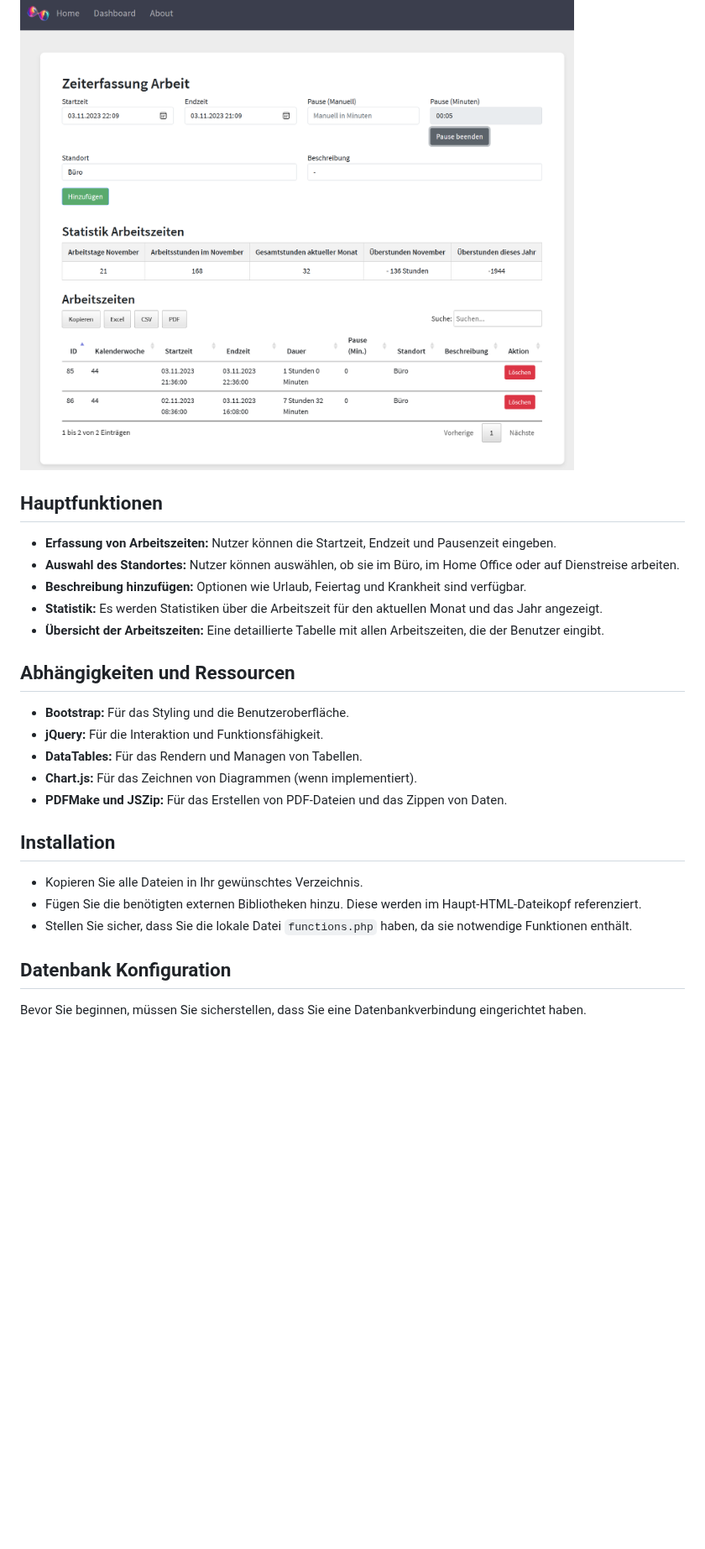
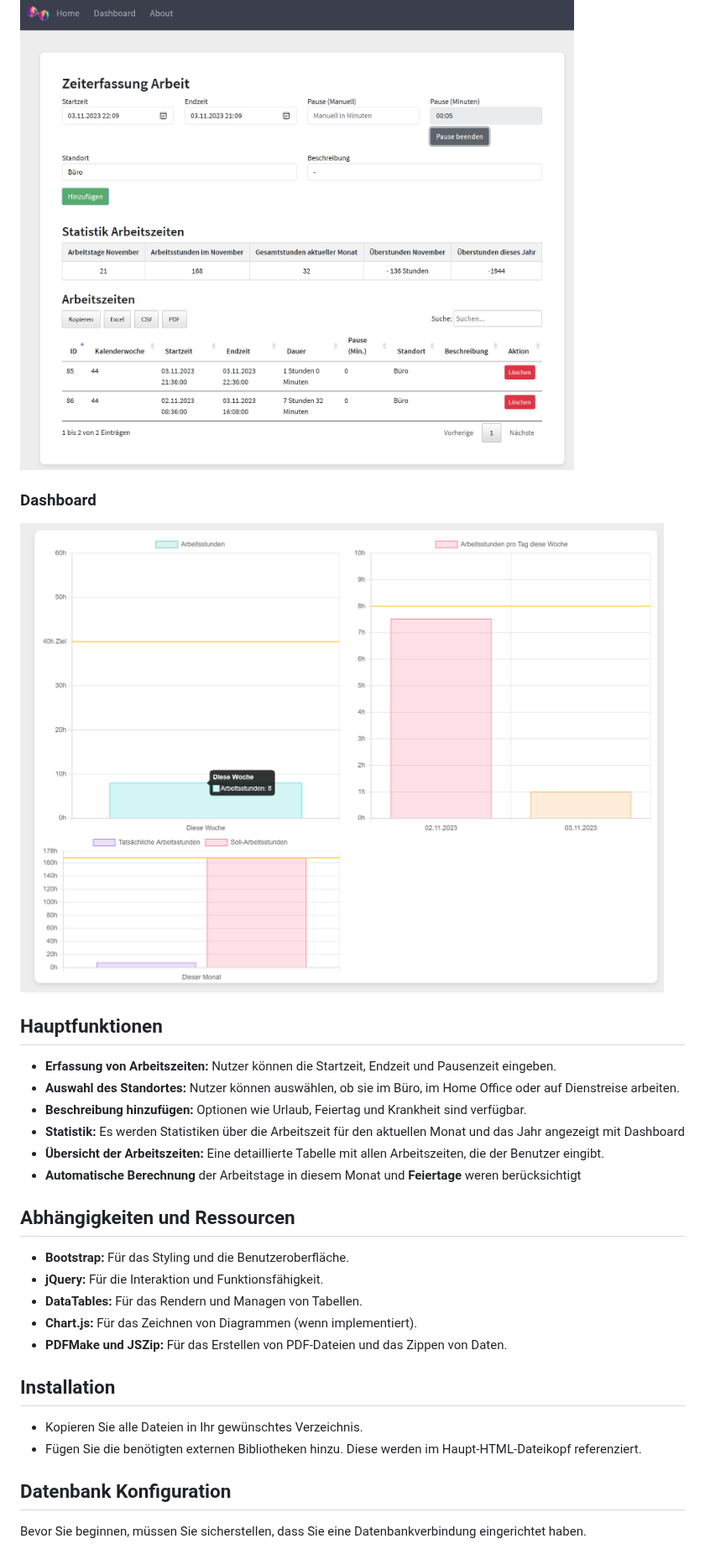
Before and after one commit to storminator89/Zeiterfassung, a Markdown page: README.md, the part around the change. Shown at 84% size. Rendered like a GitHub page; pictures changed too: assets/Dashboard_Screenshot.png (added); blank space fills up the shorter version.

Commit message:
modifications  Readme

```diff
--- a/README.md
+++ b/README.md
@@ -2,14 +2,18 @@
 
 Das Tool unterstützt Sie bei der Erfassung Ihrer Arbeitszeiten.
 ![Main Screen](/assets/mainPage_Screenshot.png)
+
+### Dashboard
+![Main Screen](/assets/Dashboard_Screenshot.png)
 
 ## Hauptfunktionen
 
 - **Erfassung von Arbeitszeiten:** Nutzer können die Startzeit, Endzeit und Pausenzeit eingeben.
 - **Auswahl des Standortes:** Nutzer können auswählen, ob sie im Büro, im Home Office oder auf Dienstreise arbeiten.
 - **Beschreibung hinzufügen:** Optionen wie Urlaub, Feiertag und Krankheit sind verfügbar.
-- **Statistik:** Es werden Statistiken über die Arbeitszeit für den aktuellen Monat und das Jahr angezeigt.
+- **Statistik:** Es werden Statistiken über die Arbeitszeit für den aktuellen Monat und das Jahr angezeigt mit Dashboard
 - **Übersicht der Arbeitszeiten:** Eine detaillierte Tabelle mit allen Arbeitszeiten, die der Benutzer eingibt.
+- **Automatische Berechnung** der Arbeitstage in diesem Monat und **Feiertage** weren berücksichtigt
 
 ## Abhängigkeiten und Ressourcen
 
@@ -23,7 +27,7 @@ Das Tool unterstützt Sie bei der Erfassung Ihrer Arbeitszeiten.
 
 - Kopieren Sie alle Dateien in Ihr gewünschtes Verzeichnis.
 - Fügen Sie die benötigten externen Bibliotheken hinzu. Diese werden im Haupt-HTML-Dateikopf referenziert.
-- Stellen Sie sicher, dass Sie die lokale Datei `functions.php` haben, da sie notwendige Funktionen enthält.
+
 
 ## Datenbank Konfiguration
 
```
